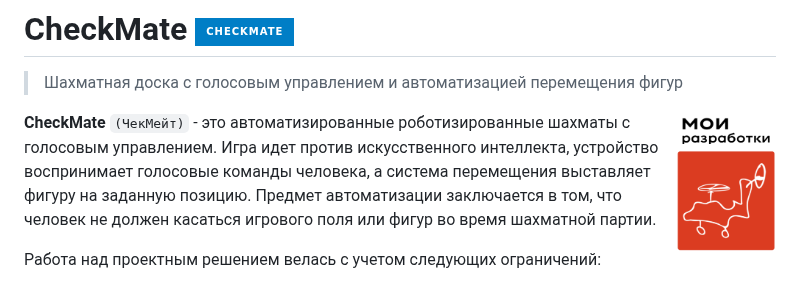
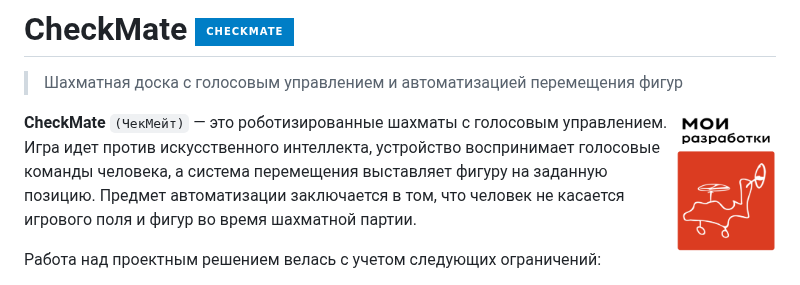
Before and after one commit to MOI-razrabotki/CheckMate, a Markdown page: README.md, the part around the change. Drawn GitHub-style; badges without logos.

````diff
--- a/README.md
+++ b/README.md
@@ -3,7 +3,7 @@
 
 <img src="./img/MOI_razrabotki_logo.png" align="right" alt="Логотип команды МОИ разработки" width="100" />
 
-**CheckMate** ```(ЧекМейт)``` - это автоматизированные роботизированные шахматы с голосовым управлением. Игра идет против искусственного интеллекта, устройство воспринимает голосовые команды человека, а система перемещения выставляет фигуру на заданную позицию. Предмет автоматизации заключается в том, что человек не должен касаться игрового поля или фигур во время шахматной партии.
+**CheckMate** ```(ЧекМейт)``` — это роботизированные шахматы с голосовым управлением. Игра идет против искусственного интеллекта, устройство воспринимает голосовые команды человека, а система перемещения выставляет фигуру на заданную позицию. Предмет автоматизации заключается в том, что человек не касается игрового поля и фигур во время шахматной партии.
 
 Работа над проектным решением велась с учетом следующих ограничений:
 * Разметка поля и схема расположения шахматных фигур соответствуют классическим шахматам.
````
